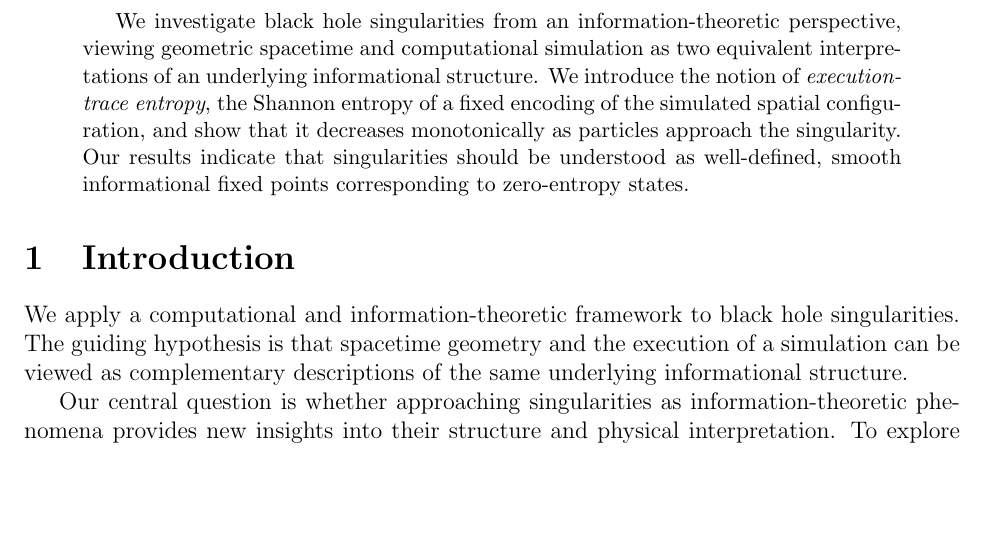
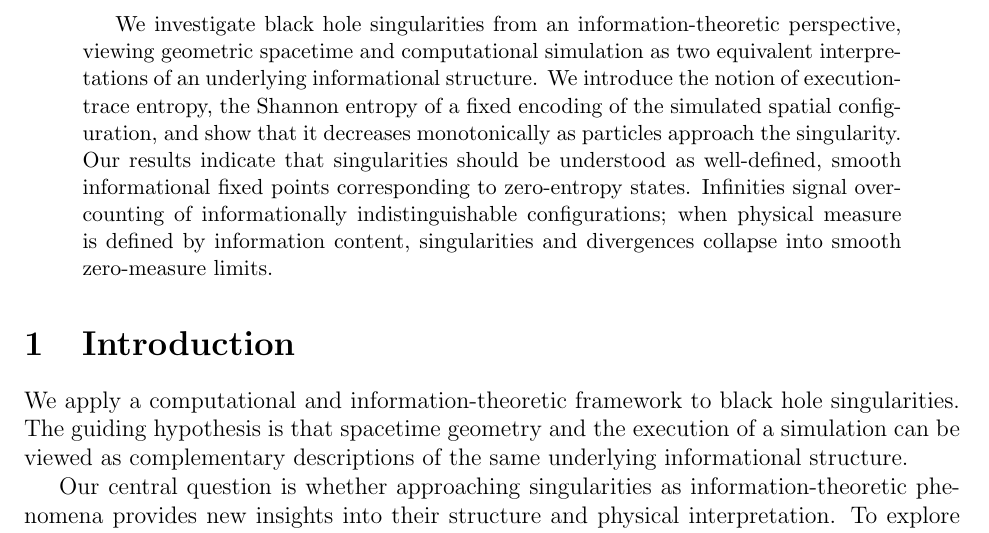
Before and after one commit to juhameskanen/abstract, a LaTeX paper (papers/black-hole-singularities/black-hole-singularities.tex): part of page 1 of 5, cut so that both start at the same text, the shorter picture padded with empty space. Compiled offline with pdfLaTeX.

Commit message:
Update black-hole-singularities.tex

```diff
--- a/papers/black-hole-singularities/black-hole-singularities.tex
+++ b/papers/black-hole-singularities/black-hole-singularities.tex
@@ -15,10 +15,12 @@
 \begin{abstract}
 We investigate black hole singularities from an information-theoretic perspective,
 viewing geometric spacetime and computational simulation as two equivalent interpretations
-of an underlying informational structure. We introduce the notion of \emph{execution-trace entropy},
+of an underlying informational structure. We introduce the notion of execution-trace entropy,
 the Shannon entropy of a fixed encoding of the simulated spatial configuration, and show that
 it decreases monotonically as particles approach the singularity. Our results indicate that singularities
 should be understood as well-defined, smooth informational fixed points corresponding to zero-entropy states.
+Infinities signal overcounting of informationally indistinguishable configurations; when physical measure is
+defined by information content, singularities and divergences collapse into smooth zero-measure limits.
 \end{abstract}
 
 \section{Introduction}
```
